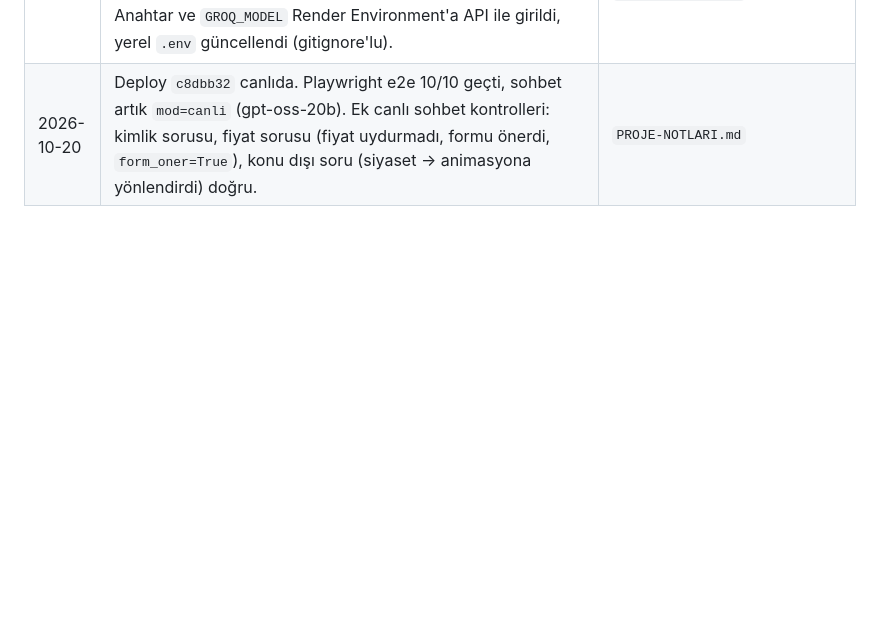
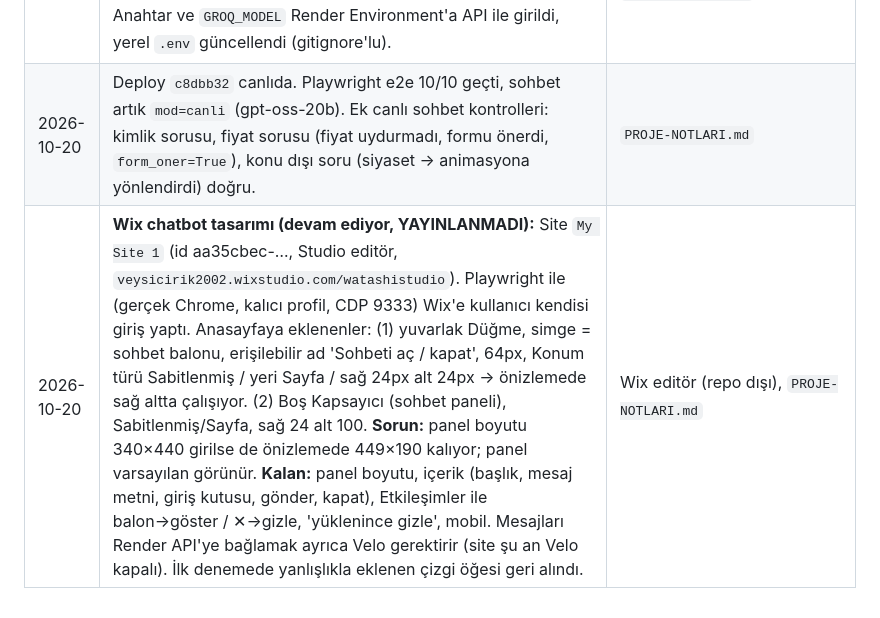
Before and after one commit to veysicirik2002-star/watashistudio, a Markdown page: PROJE-NOTLARI.md, the part around the change. GitHub-like rendering; blank space fills up the shorter version.

Commit message:
docs: Wix chatbot tasarimi ilerleme notlari

```diff
--- a/PROJE-NOTLARI.md
+++ b/PROJE-NOTLARI.md
@@ -128,3 +128,4 @@ Değişkenler/f-string, list/tuple/dict (comprehension, slicing, iç içe yapıl
 | 2026-10-20 | Render API anahtarıyla yeni servis açıldı: `watashistudio-ai` (srv-dbbt2n8473hc73cenh3g), https://watashistudio-ai.onrender.com, repo `watashistudio`, start `gunicorn run:app`, free/Frankfurt, autoDeploy açık. Eski `watashi_studio` servisine (başka repo, `gunicorn app:app`, update_failed) dokunulmadı. Canlı Playwright e2e: 10/10 geçti. **Bulgu:** `.env`'deki `GROQ_API_KEY` Groq'ta 401 Invalid API Key (36 karakter, kısa/yanlış) → sohbet `mod=demo`. Yeni anahtar Render Environment'a girilmeli. Render API anahtarı bu oturumda kullanıldı; kullanıcı silmeli. | `PROJE-NOTLARI.md` |
 | 2026-10-20 | Yeni Groq anahtarı geçerli ama `llama-3.3-70b-versatile` Groq'ta artık yok (404). Hesaptaki modeller listelendi; eğitmenin önerdiği `openai/gpt-oss-20b` Türkçe testte doğru çalıştı → `config.py` ve `render.yaml` varsayılanı değiştirildi. Anahtar ve `GROQ_MODEL` Render Environment'a API ile girildi, yerel `.env` güncellendi (gitignore'lu). | `config.py`, `render.yaml`, `PROJE-NOTLARI.md` |
 | 2026-10-20 | Deploy `c8dbb32` canlıda. Playwright e2e 10/10 geçti, sohbet artık `mod=canli` (gpt-oss-20b). Ek canlı sohbet kontrolleri: kimlik sorusu, fiyat sorusu (fiyat uydurmadı, formu önerdi, `form_oner=True`), konu dışı soru (siyaset → animasyona yönlendirdi) doğru. | `PROJE-NOTLARI.md` |
+| 2026-10-20 | **Wix chatbot tasarımı (devam ediyor, YAYINLANMADI):** Site `My Site 1` (id aa35cbec-…, Studio editör, `veysicirik2002.wixstudio.com/watashistudio`). Playwright ile (gerçek Chrome, kalıcı profil, CDP 9333) Wix'e kullanıcı kendisi giriş yaptı. Anasayfaya eklenenler: (1) yuvarlak Düğme, simge = sohbet balonu, erişilebilir ad 'Sohbeti aç / kapat', 64px, Konum türü Sabitlenmiş / yeri Sayfa / sağ 24px alt 24px → önizlemede sağ altta çalışıyor. (2) Boş Kapsayıcı (sohbet paneli), Sabitlenmiş/Sayfa, sağ 24 alt 100. **Sorun:** panel boyutu 340×440 girilse de önizlemede 449×190 kalıyor; panel varsayılan görünür. **Kalan:** panel boyutu, içerik (başlık, mesaj metni, giriş kutusu, gönder, kapat), Etkileşimler ile balon→göster / ✕→gizle, 'yüklenince gizle', mobil. Mesajları Render API'ye bağlamak ayrıca Velo gerektirir (site şu an Velo kapalı). İlk denemede yanlışlıkla eklenen çizgi öğesi geri alındı. | Wix editör (repo dışı), `PROJE-NOTLARI.md` |
```
